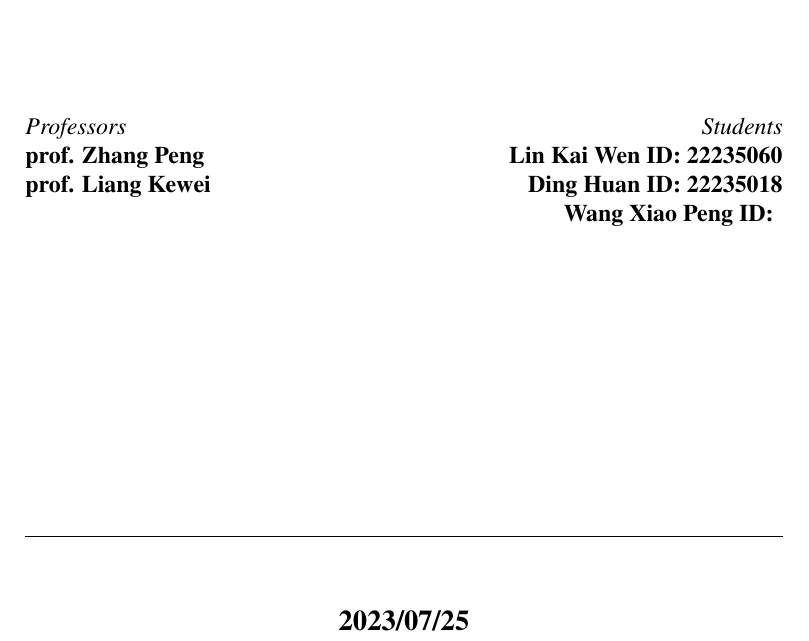
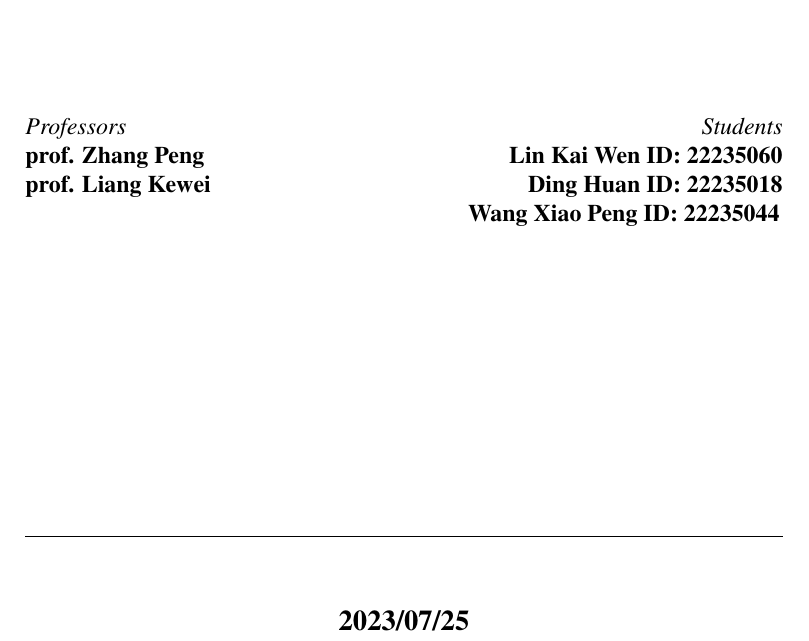
Before and after one commit to MarshBear/Credit, a LaTeX problem sheet (datavisusalisation_template/main.tex, which reads datavisusalisation_template/settings/frontmatter.tex): part of page 1 of 9, cut so that both start at the same text. Compiled offline with pdfLaTeX.

Commit message:
Update frontmatter.tex

```diff
--- a/datavisusalisation_template/settings/frontmatter.tex
+++ b/datavisusalisation_template/settings/frontmatter.tex
@@ -30,7 +30,7 @@
 
 		\makebox[380pt][c]{{\textbf{prof. Liang Kewei \hfill Ding Huan ID: 22235018}}}
 
-		\makebox[380pt][c]{{\textbf{\hfill Wang Xiao Peng ID: }}}
+		\makebox[380pt][c]{{\textbf{\hfill Wang Xiao Peng ID: 22235044}}}
 		\vspace{6 em}
 		\vfill
 
```
